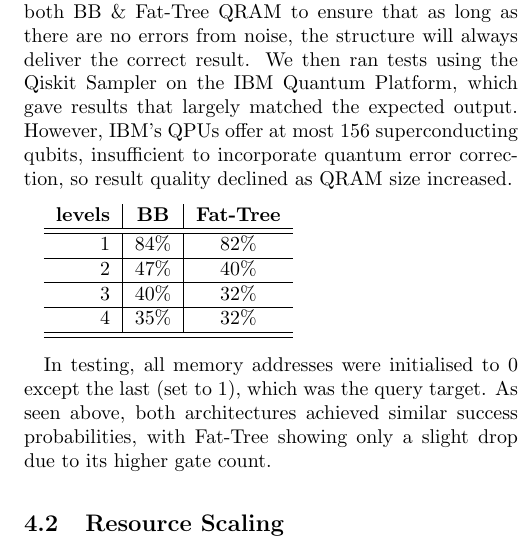
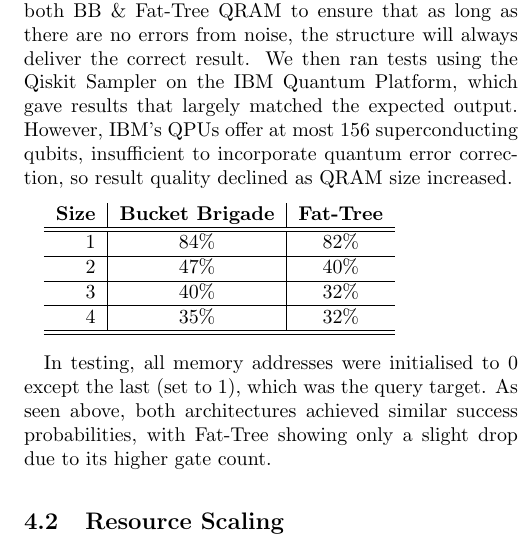
Before and after one commit to olifog/fat-tree-qram, a LaTeX document (finalreport/finalreport.tex): part of one column of page 4 of 5, cut so that both start at the same text. Compiled offline with pdfLaTeX.

Commit message:
reformatted table slightly

```diff
--- a/finalreport/finalreport.tex
+++ b/finalreport/finalreport.tex
@@ -15,7 +15,6 @@
 \usepackage{booktabs}
 \usepackage{xcolor}
 \usepackage{listings}
-\usepackage{tabularx}
 
 \addbibresource{references.bib}
 
@@ -190,7 +189,7 @@ However, IBM's QPUs offer at most 156 superconducting qubits, insufficient to in
 \vspace{0.2cm}
 
 \begin{tabular}{r|c|c}
-    \textbf{levels}& \textbf{BB} & \textbf{Fat-Tree}\\
+    \textbf{Size}& \textbf{Bucket Brigade} & \textbf{Fat-Tree}\\
     \hline
     \hline
     1 & 84\% & 82\%\\
```
Also changed, not shown: finalreport/finalreport.pdf.
